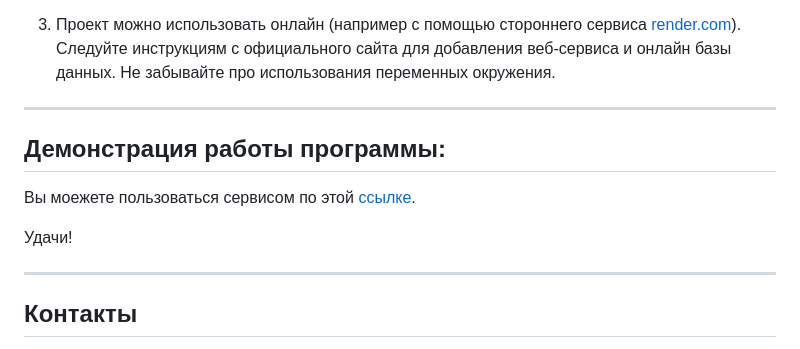
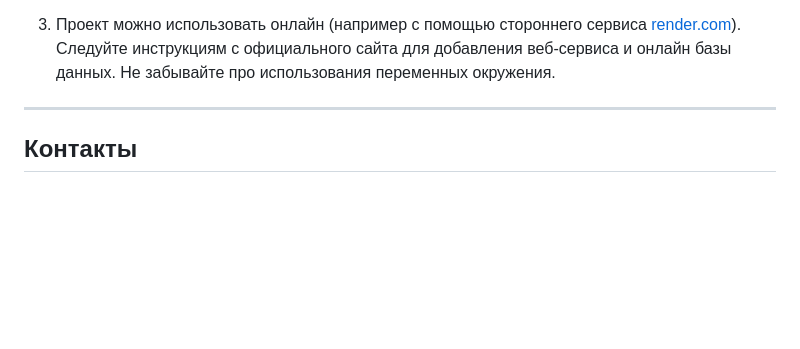
Before and after one commit to GrigoriyKruchinin/python-project-52, a Markdown page: README.md, the part around the change. Drawn GitHub-style; blank space fills up the shorter version.

```diff
--- a/README.md
+++ b/README.md
@@ -62,11 +62,6 @@ make dev
 
 3. Проект можно использовать онлайн (например с помощью стороннего сервиса [render.com](https://dashboard.render.com/)). Следуйте инструкциям с официального сайта для добавления веб-сервиса и онлайн базы данных. Не забывайте про использования переменных окружения.
 
-***
-## Демонстрация работы программы:
-Вы моежете пользоваться сервисом по этой [ссылке](https://task-manager-ytvh.onrender.com).
-
-Удачи!
 
 ***
 ## Контакты
```
